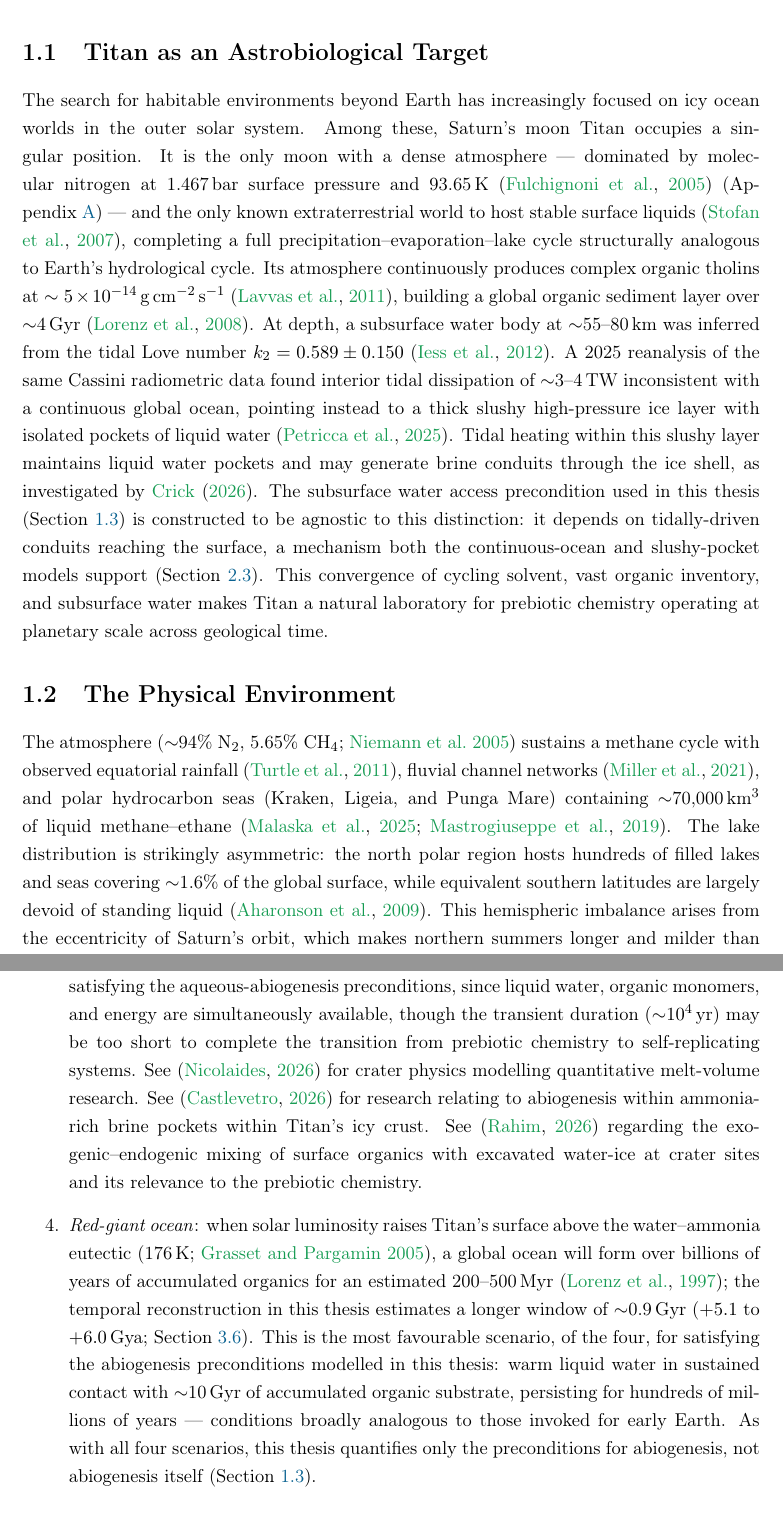
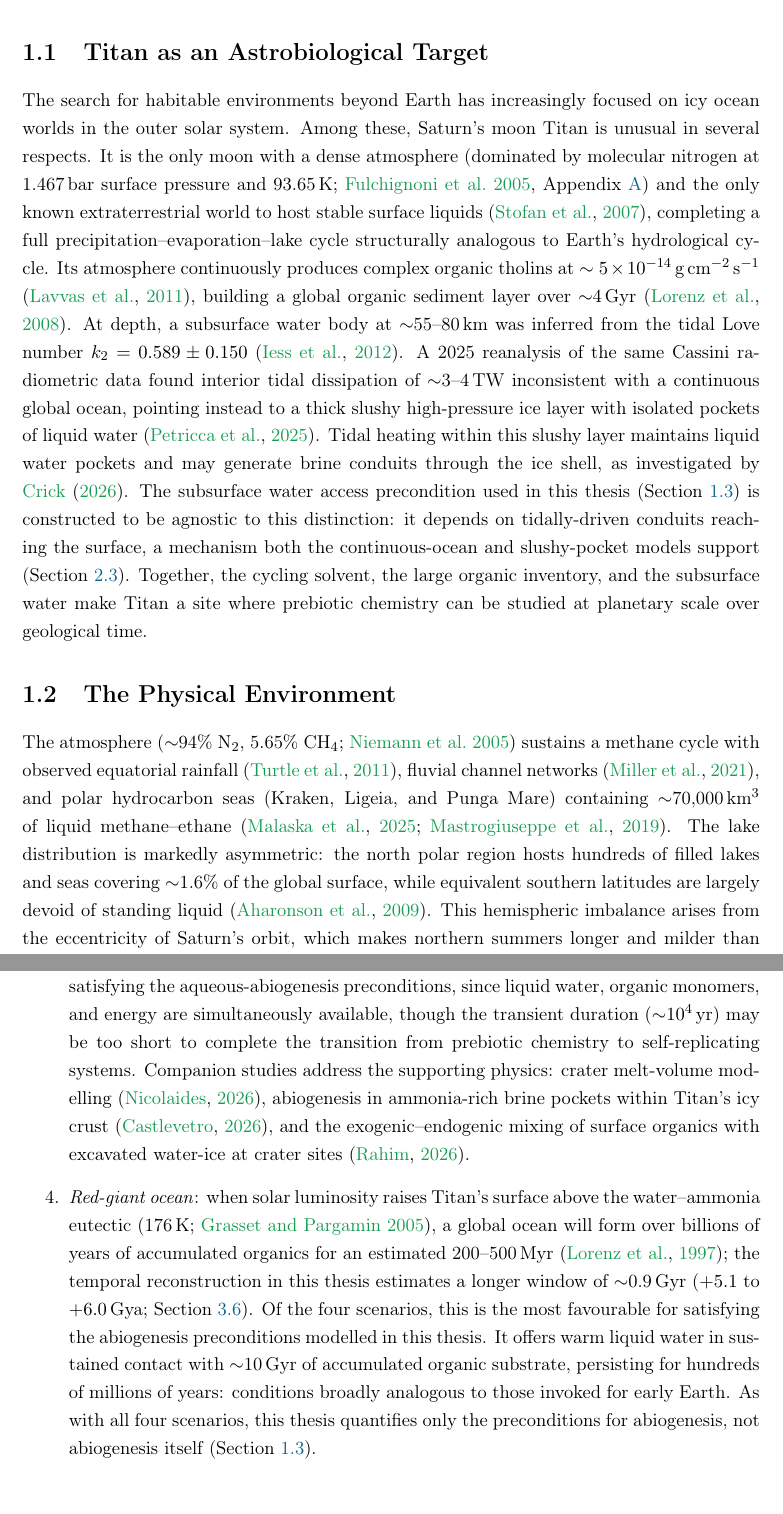
Before and after one commit to chrimblechrumble/pslu-p3, a LaTeX thesis (thesis/main.tex, which reads thesis/introduction.tex): two parts of pages 2 and 4 of 81, joined at a grey line, cut so that both start at the same text. Compiled offline with pdfLaTeX.

Commit message:
Introduction: prose register/cadence and punctuation edits (author UI edits)
Register/cadence: "occupies a singular position" -> "is unusual in several
respects"; reworded the closing "natural laboratory" sentence; "strikingly" ->
"markedly" asymmetric; "demands" -> "requires conditions"; minor reorderings.
Sentence-level em-dashes -> parentheses/commas/colon (numeric en-dash ranges
kept). Consolidated the three "See \citep{}" sentences into one.

```diff
--- a/thesis/introduction.tex
+++ b/thesis/introduction.tex
@@ -7,9 +7,9 @@
 \section{Titan as an Astrobiological Target}
 \label{sec:search_context}
 
-The search for habitable environments beyond Earth has increasingly focused on icy ocean worlds in the outer solar system.  Among these, Saturn's moon \titan{} occupies a singular position.
-It is the only moon with a dense atmosphere --- dominated by molecular nitrogen
-at 1.467\,bar surface pressure and 93.65\,K \citep{Fulchignoni2005} (Appendix~\ref{app:constants}) --- and the
+The search for habitable environments beyond Earth has increasingly focused on icy ocean worlds in the outer solar system.  Among these, Saturn's moon \titan{} is unusual in several respects.
+It is the only moon with a dense atmosphere (dominated by molecular nitrogen
+at 1.467\,bar surface pressure and 93.65\,K; \citealt{Fulchignoni2005}, Appendix~\ref{app:constants}) and the
 only known extraterrestrial world to host stable surface liquids
 \citep{Stofan2007}, completing a full precipitation--evaporation--lake cycle
 structurally analogous to Earth's hydrological cycle.  Its atmosphere
@@ -17,10 +17,7 @@ continuously produces complex organic tholins at
 $\sim5\times10^{-14}$\,g\,cm$^{-2}$\,s$^{-1}$ \citep{Lavvas2011}, building
 a global organic sediment layer over $\sim$4\,Gyr \citep{Lorenz2008}.
 At depth, a subsurface water body at $\sim$55--80\,km was inferred from the
-tidal Love number $k_2 = 0.589\pm0.150$ \citep{Iess2012}.  A 2025 reanalysis of the same Cassini radiometric data found interior tidal dissipation of $\sim$3--4\,TW inconsistent with a continuous global ocean, pointing instead to a thick slushy high-pressure ice layer with isolated pockets of liquid water \citep{Petricca2025}.  Tidal heating within this slushy layer maintains liquid water pockets and may generate brine conduits through the ice shell, as investigated by \citet{charlotte}. The subsurface water access precondition used in this thesis (Section~\ref{sec:defining_habitability}) is constructed to be agnostic to this distinction: it depends on tidally-driven conduits reaching the surface, a mechanism both the continuous-ocean and slushy-pocket models support (Section~\ref{sec:features}). This convergence of
-cycling solvent, vast organic inventory, and subsurface water makes \titan{} a
-natural laboratory for prebiotic chemistry operating at planetary scale
-across geological time.
+tidal Love number $k_2 = 0.589\pm0.150$ \citep{Iess2012}.  A 2025 reanalysis of the same Cassini radiometric data found interior tidal dissipation of $\sim$3--4\,TW inconsistent with a continuous global ocean, pointing instead to a thick slushy high-pressure ice layer with isolated pockets of liquid water \citep{Petricca2025}.  Tidal heating within this slushy layer maintains liquid water pockets and may generate brine conduits through the ice shell, as investigated by \citet{charlotte}. The subsurface water access precondition used in this thesis (Section~\ref{sec:defining_habitability}) is constructed to be agnostic to this distinction: it depends on tidally-driven conduits reaching the surface, a mechanism both the continuous-ocean and slushy-pocket models support (Section~\ref{sec:features}). Together, the cycling solvent, the large organic inventory, and the subsurface water make \titan{} a site where prebiotic chemistry can be studied at planetary scale over geological time.
 
 \section{The Physical Environment}
 \label{sec:titan_environment}
@@ -29,7 +26,7 @@ The atmosphere ($\sim$94\% \ce{N2}, 5.65\% \ce{CH4}; \citealt{Niemann2005})
 sustains a methane cycle with observed equatorial rainfall \citep{Turtle2011},
 fluvial channel networks \citep{Miller2021channels}, and polar hydrocarbon
 seas (Kraken, Ligeia, and Punga Mare) containing $\sim$70{,}000\,km$^3$ of
-liquid methane--ethane \citep{Mastrogiuseppe2019,Malaska2025}.  The lake distribution is strikingly asymmetric: the north polar region hosts hundreds of filled lakes and seas covering $\sim$1.6\% of the global surface, while equivalent southern latitudes are largely devoid of standing liquid \citep{Aharonson2009}.  This hemispheric imbalance arises from the eccentricity of Saturn's orbit, which makes northern summers longer and milder than southern summers, driving net methane transport from south to north over Milankovitch-like cycles of $\sim$45{,}000\,yr \citep{Aharonson2009}.  This $\sim$45{,}000\,yr oscillation is far shorter than the spacing between the epochs modelled in this thesis (Section~\ref{sec:scope}), so the present-epoch north-polar dominance shown in the habitability maps should be read as a snapshot of the current phase of this cycle, not a permanent feature of \titan{}'s surface.  The surface is geologically diverse: equatorial dune fields ($\sim$17\% by SAR area), plains
+liquid methane--ethane \citep{Mastrogiuseppe2019,Malaska2025}.  The lake distribution is markedly asymmetric: the north polar region hosts hundreds of filled lakes and seas covering $\sim$1.6\% of the global surface, while equivalent southern latitudes are largely devoid of standing liquid \citep{Aharonson2009}.  This hemispheric imbalance arises from the eccentricity of Saturn's orbit, which makes northern summers longer and milder than southern summers, driving net methane transport from south to north over Milankovitch-like cycles of $\sim$45{,}000\,yr \citep{Aharonson2009}.  The 45{,}000\,yr oscillation is far shorter than the spacing between the epochs modelled in this thesis (Section~\ref{sec:scope}), so the present-epoch north-polar dominance shown in the habitability maps should be read as a snapshot of the current phase of this cycle, not a permanent feature of \titan{}'s surface.  The surface is geologically diverse: equatorial dune fields ($\sim$17\% by SAR area), plains
 ($\sim$65\%), labyrinth terrain, impact craters, and mountains, as classified
 by the Lopes et al.\ \citeyearpar{Lopes2019} global geomorphological map that
 provides the terrain classification underpinning this thesis.
@@ -58,11 +55,11 @@ aqueous chemistry.  Unlike the fatty acid vesicles or coacervate droplets propos
     \item \textit{Impact-melt prebiotic chemistry}: large impacts produce transient
 water--ammonia--organic melt ponds persisting for $10^3$--$10^4$\,yr, during
 which Strecker synthesis yields amino acids from surface aldehydes, ammonia,
-and HCN \citep{Neish2010,Madan2026}.  Of all present-day scenarios, this provides the most direct route to satisfying the aqueous-abiogenesis preconditions, since liquid water, organic monomers, and energy are simultaneously available, though the transient duration ($\sim$$10^4$\,yr) may be too short to complete the transition from prebiotic chemistry to self-replicating systems. See \citep{helena} for crater physics modelling quantitative melt-volume research. See \citep{lucca} for research relating to abiogenesis within ammonia-rich brine pockets within Titan’s icy crust. See \citep{imaan} regarding the exogenic–endogenic mixing of surface organics with excavated water-ice at crater sites and its relevance to the prebiotic chemistry.
+and HCN \citep{Neish2010,Madan2026}.  Of all present-day scenarios, this provides the most direct route to satisfying the aqueous-abiogenesis preconditions, since liquid water, organic monomers, and energy are simultaneously available, though the transient duration ($\sim$$10^4$\,yr) may be too short to complete the transition from prebiotic chemistry to self-replicating systems.  Companion studies address the supporting physics: crater melt-volume modelling \citep{helena}, abiogenesis in ammonia-rich brine pockets within \titan{}'s icy crust \citep{lucca}, and the exogenic--endogenic mixing of surface organics with excavated water-ice at crater sites \citep{imaan}.
     \item \textit{Red-giant ocean}: when solar luminosity raises \titan{}'s surface
 above the water--ammonia eutectic (176\,K; \citealt{Grasset2005}), a global
 ocean will form over billions of years of accumulated organics for an
-estimated 200--500\,Myr \citep{Lorenz1997}; the temporal reconstruction in this thesis estimates a longer window of $\sim$0.9\,Gyr ($+5.1$ to $+6.0\gya$; Section~\ref{sec:results_future}).  This is the most favourable scenario, of the four, for satisfying the abiogenesis preconditions modelled in this thesis: warm liquid water in sustained contact with $\sim$10\,Gyr of accumulated organic substrate, persisting for hundreds of millions of years --- conditions broadly analogous to those invoked for early Earth. As with all four scenarios, this thesis quantifies only the preconditions for abiogenesis, not abiogenesis itself (Section~\ref{sec:defining_habitability}).
+estimated 200--500\,Myr \citep{Lorenz1997}; the temporal reconstruction in this thesis estimates a longer window of $\sim$0.9\,Gyr ($+5.1$ to $+6.0\gya$; Section~\ref{sec:results_future}).  Of the four scenarios, this is the most favourable for satisfying the abiogenesis preconditions modelled in this thesis. It offers warm liquid water in sustained contact with $\sim$10\,Gyr of accumulated organic substrate, persisting for hundreds of millions of years: conditions broadly analogous to those invoked for early Earth. As with all four scenarios, this thesis quantifies only the preconditions for abiogenesis, not abiogenesis itself (Section~\ref{sec:defining_habitability}).
 
 \end{enumerate}
 
```
Also changed, not shown: thesis/introduction.tex (4 more changed lines).
